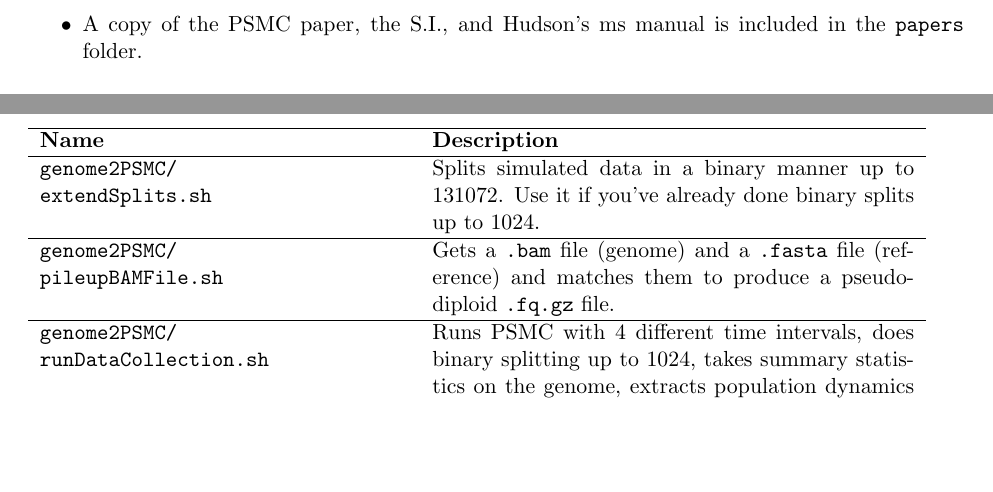
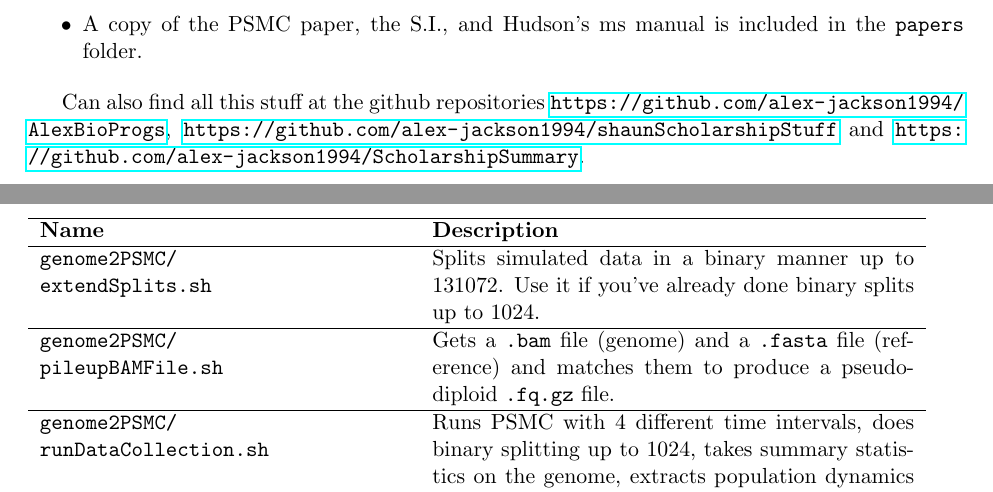
Before and after one commit to alex-jackson1994/ScholarshipSummary, a LaTeX document (finalReport.tex): two parts of pages 13 and 14 of 14, joined at a grey line, cut so that both start at the same text, the shorter picture padded with empty space. Compiled offline with pdfLaTeX.

Commit message:
okay one more tiny change

```diff
--- a/finalReport.tex
+++ b/finalReport.tex
@@ -406,5 +406,5 @@ All python scripts require python 3.
 \item A copy of the PSMC paper, the S.I., and Hudson's ms manual is included in the \verb|papers| folder.
 \end{itemize}
 
-
+Can also find all this stuff at the github repositories \url{https://github.com/alex-jackson1994/AlexBioProgs}, \url{https://github.com/alex-jackson1994/shaunScholarshipStuff} and \url{https://github.com/alex-jackson1994/ScholarshipSummary}.
 \end{document}
```
